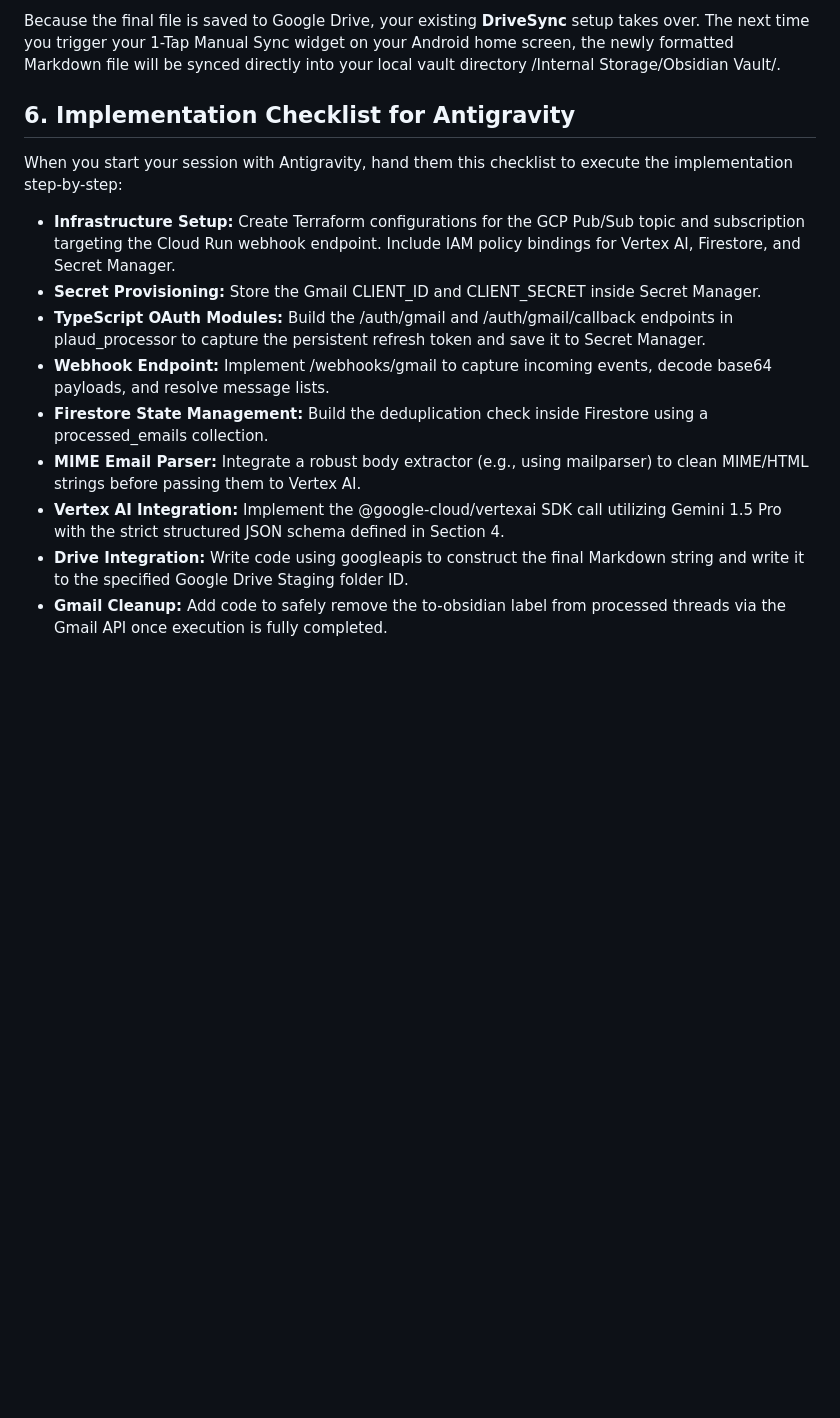
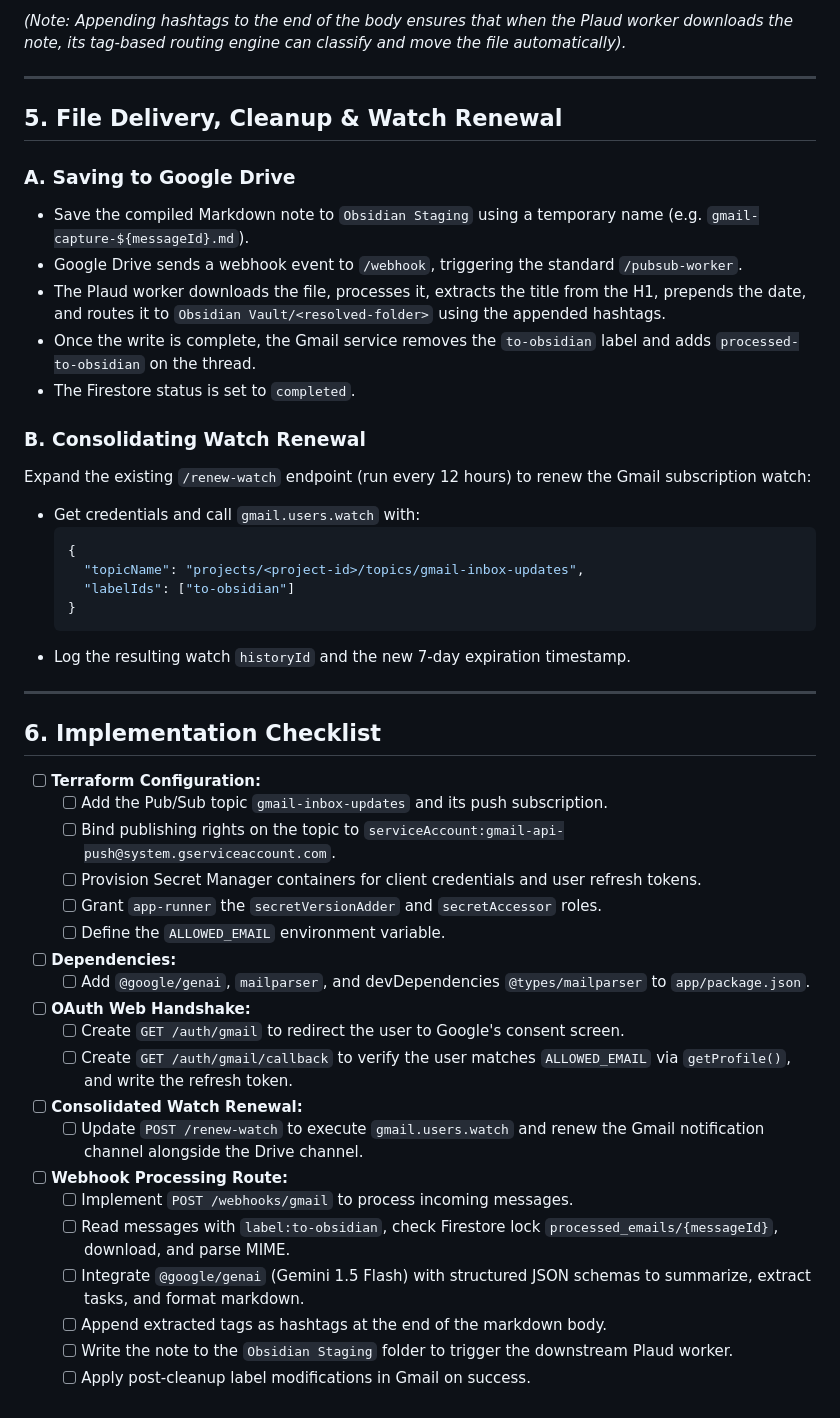
Before and after one commit to billnapier/plaud_processor, a Markdown page: docs/System Design Specification_ Event-Driven Gmail Ingestion & LLM Processing Engine.md, the part around one of its changes. Rendered like a GitHub page; blank space fills up the shorter version.

````diff
--- a/docs/System Design Specification_ Event-Driven Gmail Ingestion & LLM Processing Engine.md
+++ b/docs/System Design Specification_ Event-Driven Gmail Ingestion & LLM Processing Engine.md
@@ -157,16 +166,49 @@ tags: \[project/updates, coordination\]
 
-Because the final file is saved to Google Drive, your existing **DriveSync** setup takes over. The next time you trigger your 1-Tap Manual Sync widget on your Android home screen, the newly formatted Markdown file will be synced directly into your local vault directory /Internal Storage/Obsidian Vault/.
+*(Note: Appending hashtags to the end of the body ensures that when the Plaud worker downloads the note, its tag-based routing engine can classify and move the file automatically).*
 
-## **6\. Implementation Checklist for Antigravity**
+---
 
-When you start your session with Antigravity, hand them this checklist to execute the implementation step-by-step:
+## **5. File Delivery, Cleanup & Watch Renewal**
 
-* **Infrastructure Setup:** Create Terraform configurations for the GCP Pub/Sub topic and subscription targeting the Cloud Run webhook endpoint. Include IAM policy bindings for Vertex AI, Firestore, and Secret Manager.
-* **Secret Provisioning:** Store the Gmail CLIENT\_ID and CLIENT\_SECRET inside Secret Manager.
-* **TypeScript OAuth Modules:** Build the /auth/gmail and /auth/gmail/callback endpoints in plaud\_processor to capture the persistent refresh token and save it to Secret Manager.
-* **Webhook Endpoint:** Implement /webhooks/gmail to capture incoming events, decode base64 payloads, and resolve message lists.
-* **Firestore State Management:** Build the deduplication check inside Firestore using a processed\_emails collection.
-* **MIME Email Parser:** Integrate a robust body extractor (e.g., using mailparser) to clean MIME/HTML strings before passing them to Vertex AI.
-* **Vertex AI Integration:** Implement the @google-cloud/vertexai SDK call utilizing Gemini 1.5 Pro with the strict structured JSON schema defined in Section 4\.
-* **Drive Integration:** Write code using googleapis to construct the final Markdown string and write it to the specified Google Drive Staging folder ID.
-* **Gmail Cleanup:** Add code to safely remove the to-obsidian label from processed threads via the Gmail API once execution is fully completed.
+### **A. Saving to Google Drive**
+* Save the compiled Markdown note to `Obsidian Staging` using a temporary name (e.g. `gmail-capture-${messageId}.md`).
+* Google Drive sends a webhook event to `/webhook`, triggering the standard `/pubsub-worker`.
+* The Plaud worker downloads the file, processes it, extracts the title from the H1, prepends the date, and routes it to `Obsidian Vault/<resolved-folder>` using the appended hashtags.
+* Once the write is complete, the Gmail service removes the `to-obsidian` label and adds `processed-to-obsidian` on the thread.
+* The Firestore status is set to `completed`.
+
+### **B. Consolidating Watch Renewal**
+Expand the existing `/renew-watch` endpoint (run every 12 hours) to renew the Gmail subscription watch:
+* Get credentials and call `gmail.users.watch` with:
+  ```json
+  {
+    "topicName": "projects/<project-id>/topics/gmail-inbox-updates",
+    "labelIds": ["to-obsidian"]
+  }
+  ```
+* Log the resulting watch `historyId` and the new 7-day expiration timestamp.
+
+---
+
+## **6. Implementation Checklist**
+
+- [ ] **Terraform Configuration:**
+  - [ ] Add the Pub/Sub topic `gmail-inbox-updates` and its push subscription.
+  - [ ] Bind publishing rights on the topic to `serviceAccount:gmail-api-push@system.gserviceaccount.com`.
+  - [ ] Provision Secret Manager containers for client credentials and user refresh tokens.
+  - [ ] Grant `app-runner` the `secretVersionAdder` and `secretAccessor` roles.
+  - [ ] Define the `ALLOWED_EMAIL` environment variable.
+- [ ] **Dependencies:**
+  - [ ] Add `@google/genai`, `mailparser`, and devDependencies `@types/mailparser` to `app/package.json`.
+- [ ] **OAuth Web Handshake:**
+  - [ ] Create `GET /auth/gmail` to redirect the user to Google's consent screen.
+  - [ ] Create `GET /auth/gmail/callback` to verify the user matches `ALLOWED_EMAIL` via `getProfile()`, and write the refresh token.
+- [ ] **Consolidated Watch Renewal:**
+  - [ ] Update `POST /renew-watch` to execute `gmail.users.watch` and renew the Gmail notification channel alongside the Drive channel.
+- [ ] **Webhook Processing Route:**
+  - [ ] Implement `POST /webhooks/gmail` to process incoming messages.
+  - [ ] Read messages with `label:to-obsidian`, check Firestore lock `processed_emails/{messageId}`, download, and parse MIME.
+  - [ ] Integrate `@google/genai` (Gemini 1.5 Flash) with structured JSON schemas to summarize, extract tasks, and format markdown.
+  - [ ] Append extracted tags as hashtags at the end of the markdown body.
+  - [ ] Write the note to the `Obsidian Staging` folder to trigger the downstream Plaud worker.
+  - [ ] Apply post-cleanup label modifications in Gmail on success.
````
Also changed, not shown: other parts of docs/System Design Specification_ Event-Driven Gmail Ingestion & LLM Processing Engine.md (+115 -106 lines), docs/CUJ.md (added, +217 -0 lines).
